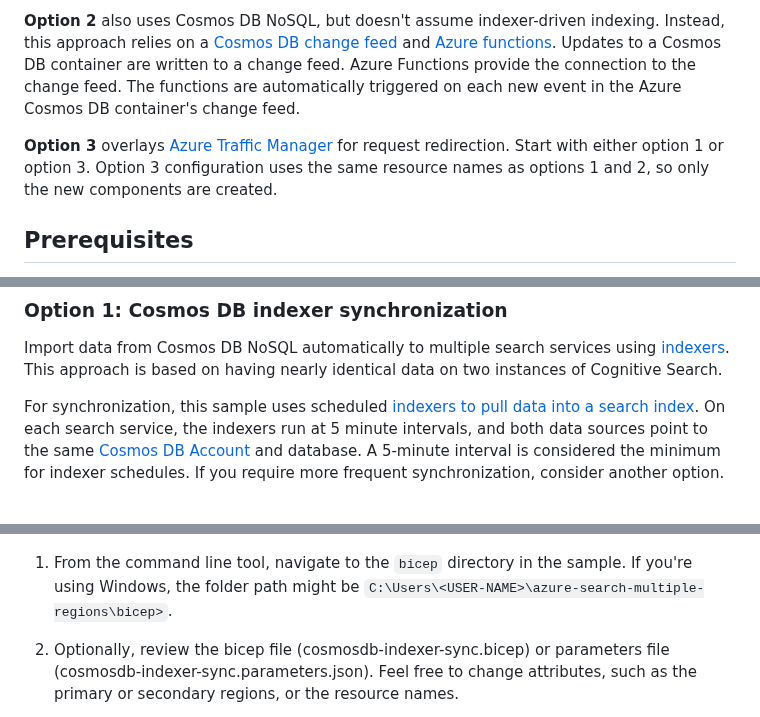
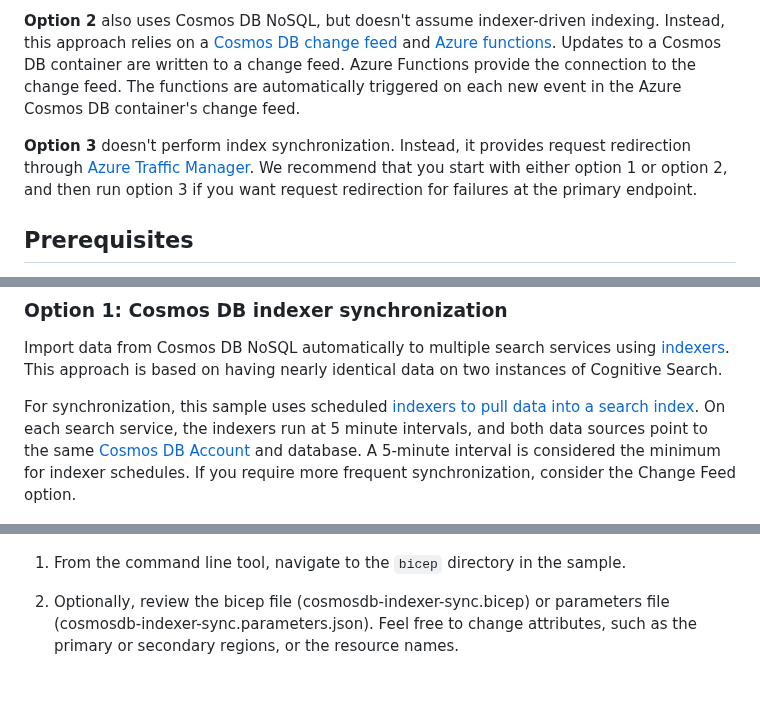
Before and after one commit to Azure-Samples/azure-search-multiple-regions, a Markdown page: README.md, 3 parts joined by grey strips. Drawn GitHub-style; blank space fills up the shorter version.

Commit message:
resolved tech review feedback

```diff
--- a/README.md
+++ b/README.md
@@ -12,7 +12,7 @@ All of the templates create two billable [Azure Cognitive Search](https://learn.
 
 **Option 2** also uses Cosmos DB NoSQL, but doesn't assume indexer-driven indexing. Instead, this approach relies on a [Cosmos DB change feed](https://learn.microsoft.com/azure/cosmos-db/change-feed) and [Azure functions](https://learn.microsoft.com/azure/cosmos-db/nosql/change-feed-functions). Updates to a Cosmos DB container are written to a change feed. Azure Functions provide the connection to the change feed. The functions are automatically triggered on each new event in the Azure Cosmos DB container's change feed.
 
-**Option 3** overlays [Azure Traffic Manager](https://learn.microsoft.com/azure/traffic-manager/) for request redirection. Start with either option 1 or option 3. Option 3 configuration uses the same resource names as options 1 and 2, so only the new components are created.
+**Option 3** doesn't perform index synchronization. Instead, it provides request redirection through [Azure Traffic Manager](https://learn.microsoft.com/azure/traffic-manager/). We recommend that you start with either option 1 or option 2, and then run option 3 if you want request redirection for failures at the primary endpoint.
 
 ## Prerequisites
 
@@ -60,11 +60,11 @@ You only need to run one version. Each one creates a Cosmos DB account and two s
 
 Import data from Cosmos DB NoSQL automatically to multiple search services using [indexers](https://learn.microsoft.com/azure/search/search-howto-index-cosmosdb). This approach is based on having nearly identical data on two instances of Cognitive Search.
 
-For synchronization, this sample uses scheduled [indexers to pull data into a search index](https://learn.microsoft.com/azure/search/search-what-is-data-import#pulling-data-into-an-index). On each search service, the indexers run at 5 minute intervals, and both data sources point to the same [Cosmos DB Account](https://learn.microsoft.com/azure/cosmos-db/resource-model) and database. A 5-minute interval is considered the minimum for indexer schedules. If you require more frequent synchronization, consider another option.
+For synchronization, this sample uses scheduled [indexers to pull data into a search index](https://learn.microsoft.com/azure/search/search-what-is-data-import#pulling-data-into-an-index). On each search service, the indexers run at 5 minute intervals, and both data sources point to the same [Cosmos DB Account](https://learn.microsoft.com/azure/cosmos-db/resource-model) and database. A 5-minute interval is considered the minimum for indexer schedules. If you require more frequent synchronization, consider the Change Feed option.
 
 ![Cosmos DB Indexer Sync Architecture](./media/IndexerSyncArchitecture.png)
 
-1. From the command line tool, navigate to the `bicep` directory in the sample. If you're using Windows, the folder path might be `C:\Users\<USER-NAME>\azure-search-multiple-regions\bicep>`.
+1. From the command line tool, navigate to the `bicep` directory in the sample.
 
 1. Optionally, review the bicep file (cosmosdb-indexer-sync.bicep) or parameters file (cosmosdb-indexer-sync.parameters.json). Feel free to change attributes, such as the primary or secondary regions, or the resource names.
 
```
